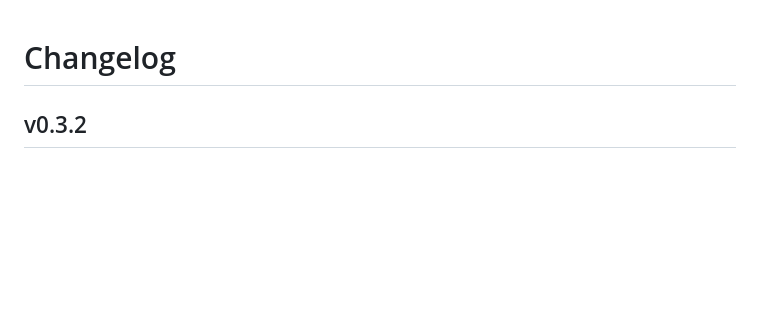
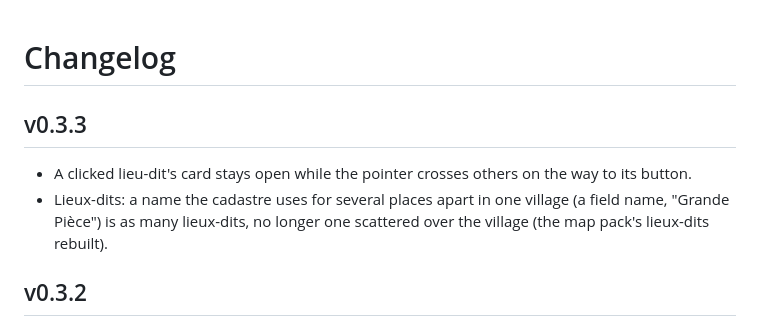
Before and after one commit to maxlmn/winelib, a Markdown page: CHANGELOG.md, the part around the change. GitHub-like rendering; blank space fills up the shorter version.

Commit message:
v0.3.3: the changelog

```diff
--- a/CHANGELOG.md
+++ b/CHANGELOG.md
@@ -1,4 +1,10 @@
 # Changelog
+
+## v0.3.3
+
+- A clicked lieu-dit's card stays open while the pointer crosses others on the way to its button.
+- Lieux-dits: a name the cadastre uses for several places apart in one village (a field name, "Grande Pièce") is as
+  many lieux-dits, no longer one scattered over the village (the map pack's lieux-dits rebuilt).
 
 ## v0.3.2
 
```
